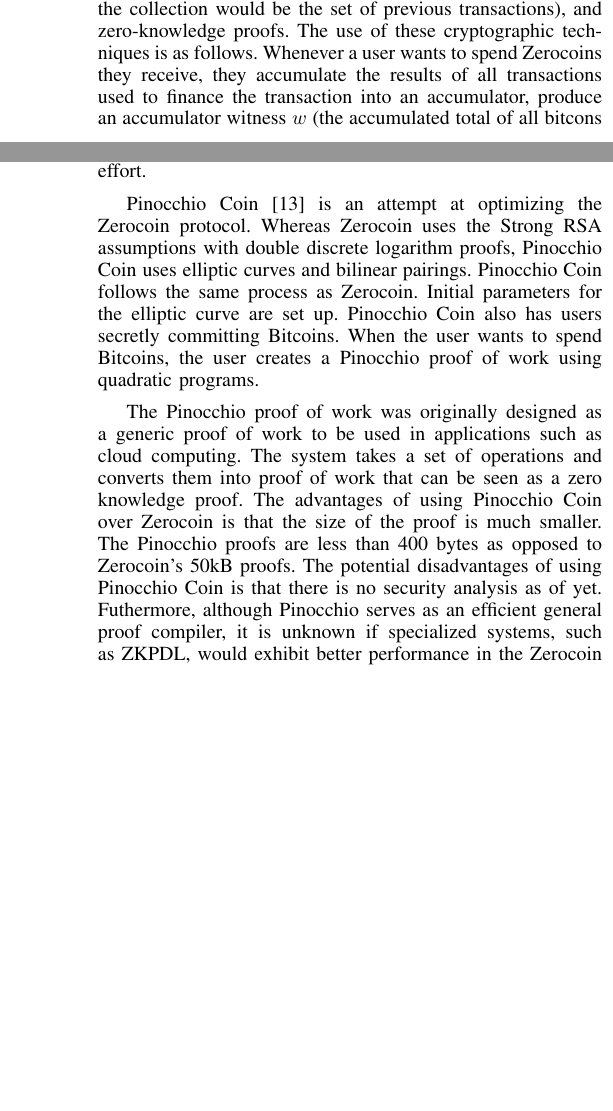
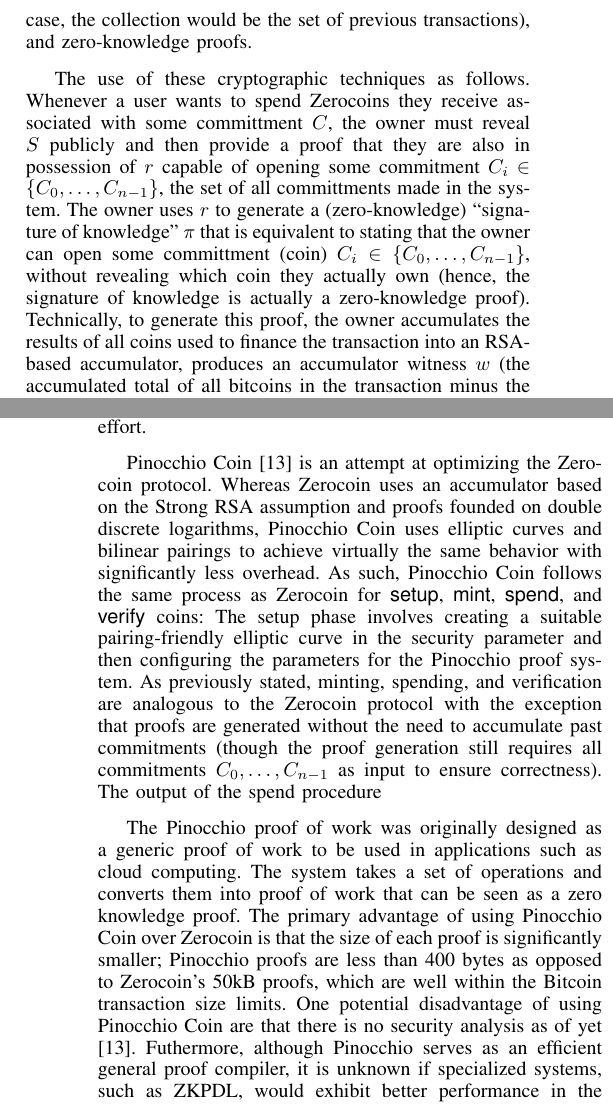
Before and after one commit to chris-wood/BitcoinPrivacyProject, a LaTeX paper (survey/WoodVu_BitcoinPrivacy_Survey.tex, which reads survey/04-attacks.tex): two parts of the columns of pages 6 and 7 of 7 before the commit and two parts of the columns of pages 6 and 7 of 8 after it, joined at a grey line, cut so that both start at the same text, the shorter picture padded with empty space. Compiled offline with pdfLaTeX.

Commit message:
Modified zerocoin and pinnochio summaries - neat stuff!

```diff
--- a/survey/04-attacks.tex
+++ b/survey/04-attacks.tex
@@ -113,9 +113,11 @@ With an existing public key infrastructure and means to securely transfer the se
 \subsection{Cryptographically-Enhanced Protocols for Anonymity on Top of Bitcoin}
 
 %%% ZEROCOIN
-The underlying idea behind the Zerocoin protocol is amazingly simple and intuitive, and it stems from the fact that Bitcoin transactions are publicly linked together and therefore susceptible to passive network analysis techniques (as previously discussed above). Zerocoin breaks the links between transactions using cryptographic techniques that yield the same property of Bitcoin transaction chains (namely, the flow of coins and current value of a transaction). Specifically, Zerocoin leverages accumulators, or primitives that enable a party to sign a collection of objects as opposed to a single object and accumulate the result into a single signature digest (in this case, the collection would be the set of previous transactions), and zero-knowledge proofs. The use of these cryptographic techniques is as follows. Whenever a user wants to spend Zerocoins they receive, they accumulate the results of all transactions used to finance the transaction into an accumulator, produce an accumulator witness $w$ (the accumulated total of all bitcons in the transaction minus the value of the Zerocoins to be spent), and finally, generates (zero-knowledge) signature of knowledge $\pi$ that enables other entities to \emph{publicly} verify that the value in the accumulator was generated by the entity who derived this proof and ``owned'' the Zerocoins to spend. Zerocoin peers can then verify an accumulated value, representing virtually the same information as a Bitcoin transaction graph, using $\pi$.
+The underlying idea behind the Zerocoin protocol is amazingly simple and intuitive, and it stems from the fact that Bitcoin transactions are publicly linked together and therefore susceptible to passive network analysis techniques (as previously discussed above). Zerocoin breaks the links between transactions using cryptographic techniques that yield the same property of Bitcoin transaction chains (namely, the flow of coins and current value of a transaction). Ultimately, Zerocoins are not identified by public keys as in the case of the backing Bitcoin currency; rather, they are identified by a commitment $C$ to randomly generated secrets (i.e., a serial number $S$ associated with the coin and ``opening value'' $r$) only maintained by the owner of the coins. To do this, Zerocoin leverages accumulators, or primitives that enable a party to sign a collection of objects as opposed to a single object and accumulate the result into a single signature digest (in this case, the collection would be the set of previous transactions), and zero-knowledge proofs.
 
-From an anonymity perspective, Zerocoin ensures that given two Zerocoins and one ``spend'' coin, one is not able to determine, using publicly available knowledge, which coin was spent (i.e., the adversary's advantage in correctly identifying the spent coin is negligible in the security parameter of the system). With respect to the size of anonymity set, this means that $k = 2$, which is ideal. However, in practice, Zerocoin is inherently limited in that the size of the spender anonymity set can be significaly reduced under certain circumstances. For example, if a user mints and subsequently spends $5$ Zerocoins, it is clear to an adversary participating in the system that all $5$ coins were spent since they can simply verify the transactions; the adversary does not, however, know which coint was spent in which transaction, implying that the anonymity set cardinality is $k = 5$. Now, if the same user not mints and spends another coin, one would hope that the anonymity set would increase to $k = 6$. Clearly, this is not the case, as the attacker can easily deduce that the last minted coin was spent in the last transaction, and thus $k = 1$. Therefore, the anonymity set cardinality for a single coin is clearly bounded below by the number of coints minted between the time of the candidate coin's mint and spend, and upper bounded by the total number of minted coins in the system. Other anonymity issues of Zerocoin relate to the fact that all minted and spent coins are public knowledge, and that all transaction denominations are also publicly available. These can easily be addressed in practice, however.
+The use of these cryptographic techniques as follows. Whenever a user wants to spend Zerocoins they receive associated with some committment $C$, the owner must reveal $S$ publicly and then provide a proof that they are also in possession of $r$ capable of opening some commitment $C_i \in \{C_0,\dots,C_{n-1}\}$, the set of all committments made in the system. The owner uses $r$ to generate a (zero-knowledge) ``signature of knowledge'' $\pi$ that is equivalent to stating that the owner can open some committment (coin) $C_i \in \{C_0,\dots,C_{n-1}\}$, without revealing which coin they actually own (hence, the signature of knowledge is actually a zero-knowledge proof). Technically, to generate this proof, the owner accumulates the results of all coins used to finance the transaction into an RSA-based accumulator, produces an accumulator witness $w$ (the accumulated total of all bitcoins in the transaction minus the value of the Zerocoins to be spent), and finally, generates $\pi$ that enables other entities to \emph{publicly} verify that the value in the accumulator was generated by the entity who derived this proof and was in possession of the Zerocoins coins (committments) necessary to fund this transaction. Zerocoin peers can then verify an accumulated value, representing virtually the same information as a Bitcoin transaction graph, using $\pi$.
+
+From an anonymity perspective, Zerocoin ensures that given two Zerocoins and one ``spend'' coin, one is not able to determine, using publicly available knowledge, which coin was spent (i.e., the adversary's advantage in correctly identifying the spent coin is negligible in the security parameter of the system). With respect to the size of anonymity set, this means that $k = 2$, which is ideal. However, in practice, Zerocoin is inherently limited in that the size of the spender anonymity set can be significaly reduced under certain circumstances. For example, if a user mints and subsequently spends $5$ Zerocoins, it is clear to an adversary participating in the system that all $5$ coins were spent since they can simply verify the transactions; the adversary does not, however, know which coin was spent in which transaction, implying that the anonymity set cardinality is $k = 5$. Now, if the same user not mints and spends another coin, one would hope that the anonymity set would increase to $k = 6$. Clearly, this is not the case, as the attacker can easily deduce that the last minted coin was spent in the last transaction, and thus $k = 1$. Therefore, the anonymity set cardinality for a single coin is clearly bounded below by the number of coins minted between the time of the candidate coin's mint and spend, and upper bounded by the total number of minted coins in the system. Other anonymity issues of Zerocoin relate to the fact that all minted and spent coins are public knowledge, and that all transaction denominations are also publicly available. These can easily be addressed in practice, however.
 
 %TODO: image of accumulation and verification
 
@@ -126,9 +128,9 @@ Secondly, the authors discuss methods in which the zero-knowledge proof scheme c
 %% TODO: issues of incremental deployment
 
 %%% Pinocchio Coin
-Pinocchio Coin \cite{pinocchio} is an attempt at optimizing the Zerocoin protocol. Whereas Zerocoin uses the Strong RSA assumptions with double discrete logarithm proofs, Pinocchio Coin uses elliptic curves and bilinear pairings. Pinocchio Coin follows the same process as Zerocoin.  Initial parameters for the elliptic curve are set up. Pinocchio Coin also has users secretly committing Bitcoins. When the user wants to spend Bitcoins, the user creates a Pinocchio proof of work using quadratic programs.
+Pinocchio Coin \cite{pinocchio} is an attempt at optimizing the Zerocoin protocol. Whereas Zerocoin uses an accumulator based on the Strong RSA assumption and proofs founded on double discrete logarithms, Pinocchio Coin uses elliptic curves and bilinear pairings to achieve virtually the same behavior with significantly less overhead. As such, Pinocchio Coin follows the same process as Zerocoin for {\sf setup}, {\sf mint}, {\sf spend}, and {\sf verify} coins: The setup phase involves creating a suitable pairing-friendly elliptic curve in the security parameter and then configuring the parameters for the Pinocchio proof system. As previously stated, minting, spending, and verification are analogous to the Zerocoin protocol with the exception that proofs are generated without the need to accumulate past commitments (though the proof generation still requires all commitments $C_0,\dots,C_{n-1}$ as input to ensure correctness). The output of the spend procedure
 
-The Pinocchio proof of work was originally designed as a generic proof of work to be used in applications such as cloud computing. The system takes a set of operations and converts them into proof of work that can be seen as a zero knowledge proof. The advantages of using Pinocchio Coin over Zerocoin is that the size of the proof is much smaller. The Pinocchio proofs are less than 400 bytes as opposed to Zerocoin's 50kB proofs. The potential disadvantages of using Pinocchio Coin is that there is no security analysis as of yet. Futhermore, although Pinocchio serves as an efficient general proof compiler, it is unknown if specialized systems, such as ZKPDL, would exhibit better performance in the Zerocoin framework.
+The Pinocchio proof of work was originally designed as a generic proof of work to be used in applications such as cloud computing. The system takes a set of operations and converts them into proof of work that can be seen as a zero knowledge proof. The primary advantage of using Pinocchio Coin over Zerocoin is that the size of each proof is significantly smaller; Pinocchio proofs are less than 400 bytes as opposed to Zerocoin's 50kB proofs, which are well within the Bitcoin transaction size limits. One potential disadvantage of using Pinocchio Coin are that there is no security analysis as of yet \cite{pinocchio}. Futhermore, although Pinocchio serves as an efficient general proof compiler, it is unknown if specialized systems, such as ZKPDL, would exhibit better performance in the Zerocoin framework.
 
 %%% COINJOIN
 CoinJoin \cite{coinjoin} is a method to have multi-user inputs in a Bitcoin transaction. Users agree on a common output size and then combine all their transactions of that size into one big transaction. The aim of this method is to obfuscate which user is the input to an output and prevent the association of multiple addresses in a transaction to one user.
```
Also changed, not shown: 1 other file.
